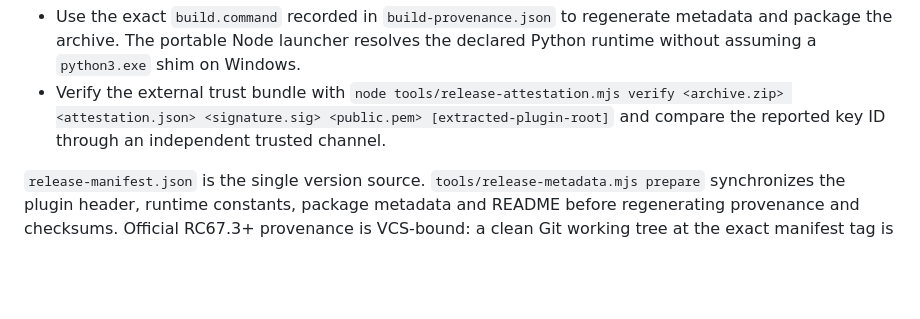
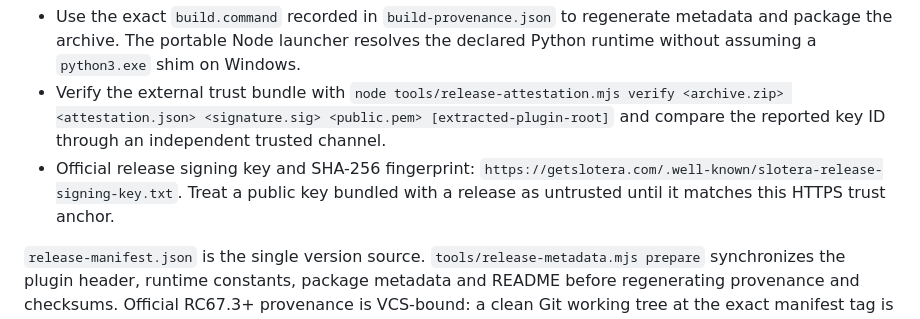
Before and after one commit to assatell/slotera-booking, a Markdown page: QA.md, the part around the change. GitHub-like rendering; blank space fills up the shorter version.

Commit message:
Pin official release signing key

```diff
--- a/QA.md
+++ b/QA.md
@@ -18,6 +18,7 @@ This release package includes self-contained QA entry points that do not require
 - `node tools/release-metadata.mjs verify` — verify that all version fields, provenance and file hashes match `release-manifest.json`.
 - Use the exact `build.command` recorded in `build-provenance.json` to regenerate metadata and package the archive. The portable Node launcher resolves the declared Python runtime without assuming a `python3.exe` shim on Windows.
 - Verify the external trust bundle with `node tools/release-attestation.mjs verify <archive.zip> <attestation.json> <signature.sig> <public.pem> [extracted-plugin-root]` and compare the reported key ID through an independent trusted channel.
+- Official release signing key and SHA-256 fingerprint: `https://getslotera.com/.well-known/slotera-release-signing-key.txt`. Treat a public key bundled with a release as untrusted until it matches this HTTPS trust anchor.
 
 `release-manifest.json` is the single version source. `tools/release-metadata.mjs prepare` synchronizes the plugin header, runtime constants, package metadata and README before regenerating provenance and checksums. Official RC67.3+ provenance is VCS-bound: a clean Git working tree at the exact manifest tag is mandatory. Historical archive lineage is recorded separately and is never presented as the direct release source. Provenance records the builder version, exact Git commit/tag, exact build command and the known transformation chain.
 
```
